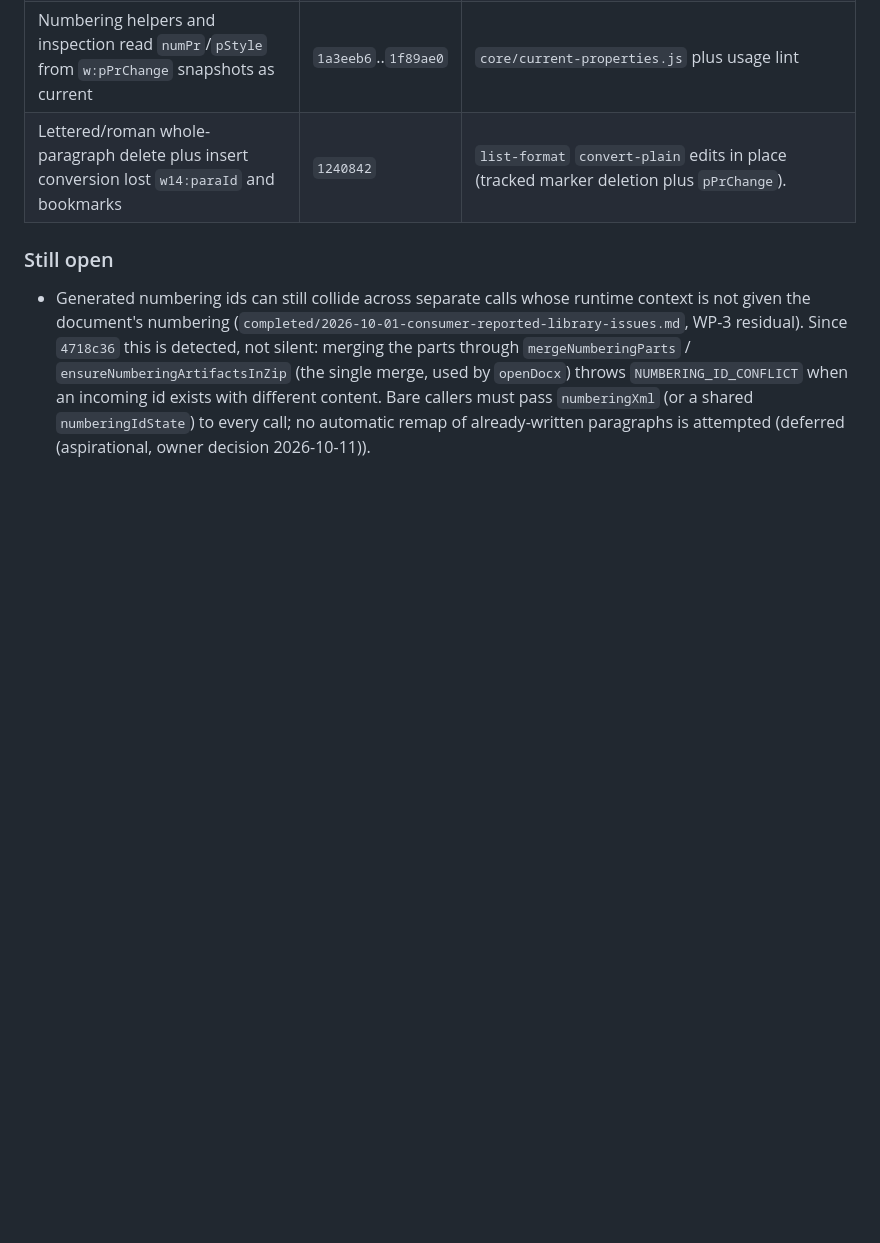
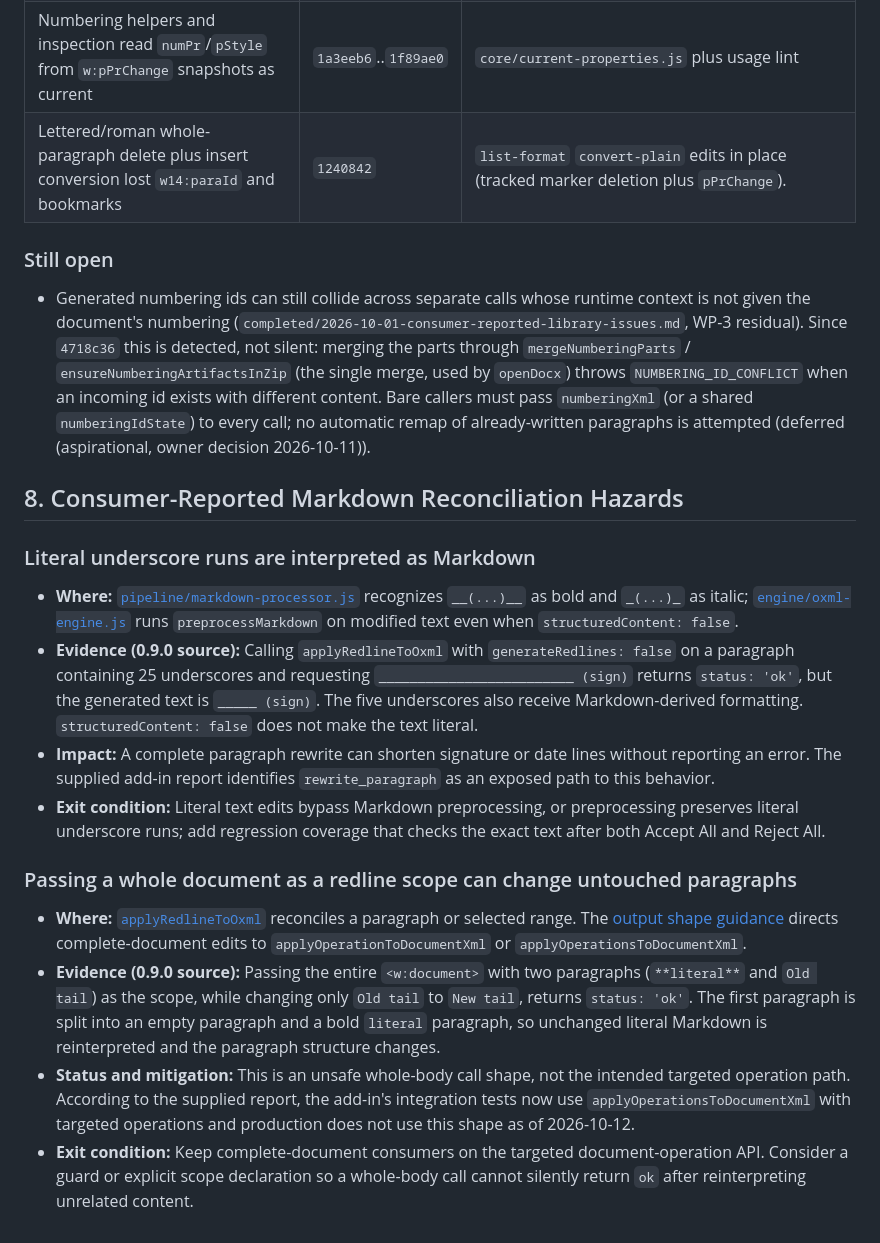
Before and after one commit to AnsonLai/docx-redline-js, a Markdown page: docs/plans/KNOWN_BUGS.md, the part around the change. GitHub-like rendering; blank space fills up the shorter version.

Commit message:
add known bugs underscores

```diff
--- a/docs/plans/KNOWN_BUGS.md
+++ b/docs/plans/KNOWN_BUGS.md
@@ -236,3 +236,19 @@ source (`services/revision-fidelity-verifier.js`). A violation fails closed with
   parts through `mergeNumberingParts` / `ensureNumberingArtifactsInZip` (the single merge, used by `openDocx`) throws
   `NUMBERING_ID_CONFLICT` when an incoming id exists with different content. Bare callers must pass `numberingXml` (or a shared
   `numberingIdState`) to every call; no automatic remap of already-written paragraphs is attempted (deferred (aspirational, owner decision 2026-10-11)).
+
+## 8. Consumer-Reported Markdown Reconciliation Hazards
+
+### Literal underscore runs are interpreted as Markdown
+
+- **Where:** [`pipeline/markdown-processor.js`](../../pipeline/markdown-processor.js) recognizes `__(...)__` as bold and `_(...)_` as italic; [`engine/oxml-engine.js`](../../engine/oxml-engine.js) runs `preprocessMarkdown` on modified text even when `structuredContent: false`.
+- **Evidence (0.9.0 source):** Calling `applyRedlineToOxml` with `generateRedlines: false` on a paragraph containing 25 underscores and requesting `_________________________ (sign)` returns `status: 'ok'`, but the generated text is `_____ (sign)`. The five underscores also receive Markdown-derived formatting. `structuredContent: false` does not make the text literal.
+- **Impact:** A complete paragraph rewrite can shorten signature or date lines without reporting an error. The supplied add-in report identifies `rewrite_paragraph` as an exposed path to this behavior.
+- **Exit condition:** Literal text edits bypass Markdown preprocessing, or preprocessing preserves literal underscore runs; add regression coverage that checks the exact text after both Accept All and Reject All.
+
+### Passing a whole document as a redline scope can change untouched paragraphs
+
+- **Where:** [`applyRedlineToOxml`](../../index.js) reconciles a paragraph or selected range. The [output shape guidance](../../README.md#output-shape-matrix) directs complete-document edits to `applyOperationToDocumentXml` or `applyOperationsToDocumentXml`.
+- **Evidence (0.9.0 source):** Passing the entire `<w:document>` with two paragraphs (`**literal**` and `Old tail`) as the scope, while changing only `Old tail` to `New tail`, returns `status: 'ok'`. The first paragraph is split into an empty paragraph and a bold `literal` paragraph, so unchanged literal Markdown is reinterpreted and the paragraph structure changes.
+- **Status and mitigation:** This is an unsafe whole-body call shape, not the intended targeted operation path. According to the supplied report, the add-in's integration tests now use `applyOperationsToDocumentXml` with targeted operations and production does not use this shape as of 2026-10-12.
+- **Exit condition:** Keep complete-document consumers on the targeted document-operation API. Consider a guard or explicit scope declaration so a whole-body call cannot silently return `ok` after reinterpreting unrelated content.
```
